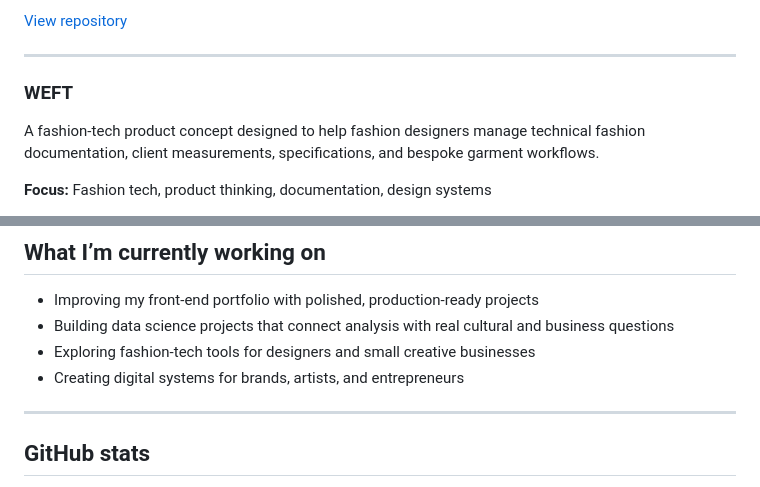
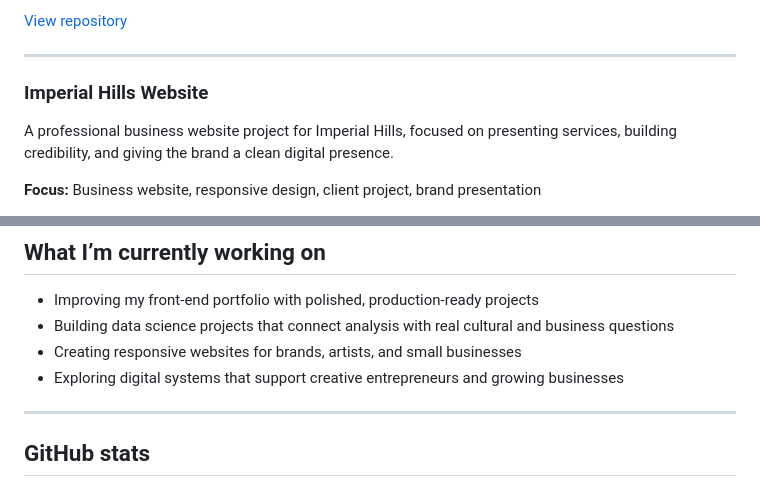
Before and after one commit to ae-mimi/ae-mimi, a Markdown page: README.md, 2 parts joined by grey strips. Drawn GitHub-style.

Commit message:
Update project descriptions and focus areas in README

```diff
--- a/README.md
+++ b/README.md
@@ -66,8 +66,8 @@ A modern, responsive brand website built with Astro and Tailwind CSS. The projec
 
 ---
 
-### WEFT
-A fashion-tech product concept designed to help fashion designers manage technical fashion documentation, client measurements, specifications, and bespoke garment workflows.
+### Imperial Hills Website
+A professional business website project for Imperial Hills, focused on presenting services, building credibility, and giving the brand a clean digital presence.
 
-**Focus:** Fashion tech, product thinking, documentation, design systems
+**Focus:** Business website, responsive design, client project, brand presentation
 
@@ -107,8 +106,8 @@ An e-commerce website experiment built with Astro, focused on modern static-site
 
 - Improving my front-end portfolio with polished, production-ready projects
 - Building data science projects that connect analysis with real cultural and business questions
-- Exploring fashion-tech tools for designers and small creative businesses
-- Creating digital systems for brands, artists, and entrepreneurs
+- Creating responsive websites for brands, artists, and small businesses
+- Exploring digital systems that support creative entrepreneurs and growing businesses
 
 ---
 
```
Also changed, not shown: other parts of README.md (+1 -2 lines).
